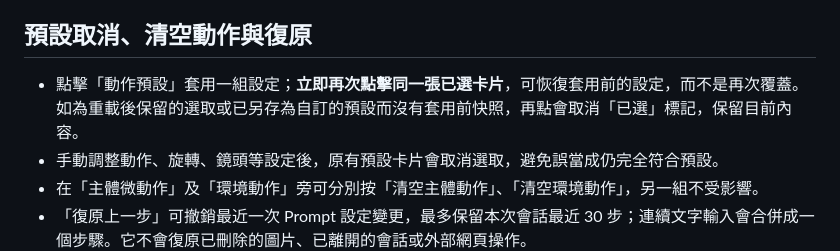
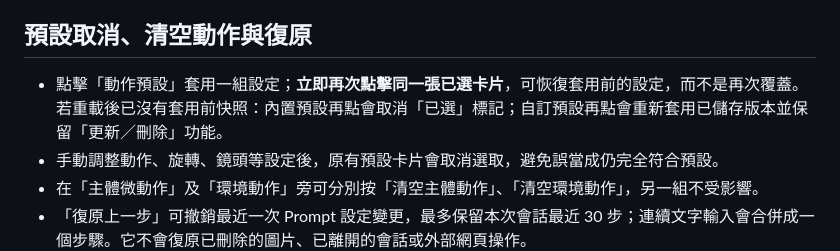
Before and after one commit to bugu-robot/video-prompt-generator, a Markdown page: docs/USER_GUIDE_ZH_HK.md, the part around the change. Drawn GitHub-style.

Commit message:
docs: clarify reloaded custom presets retain manage actions

```diff
--- a/docs/USER_GUIDE_ZH_HK.md
+++ b/docs/USER_GUIDE_ZH_HK.md
@@ -53,7 +53,7 @@ A 減少次要動作，動作短暫疏落；B 保留完整選擇、自然節奏
 
 ## 預設取消、清空動作與復原
 
-- 點擊「動作預設」套用一組設定；**立即再次點擊同一張已選卡片**，可恢復套用前的設定，而不是再次覆蓋。如為重載後保留的選取或已另存為自訂的預設而沒有套用前快照，再點會取消「已選」標記，保留目前內容。
+- 點擊「動作預設」套用一組設定；**立即再次點擊同一張已選卡片**，可恢復套用前的設定，而不是再次覆蓋。若重載後已沒有套用前快照：內置預設再點會取消「已選」標記；自訂預設再點會重新套用已儲存版本並保留「更新／刪除」功能。
 - 手動調整動作、旋轉、鏡頭等設定後，原有預設卡片會取消選取，避免誤當成仍完全符合預設。
 - 在「主體微動作」及「環境動作」旁可分別按「清空主體動作」、「清空環境動作」，另一組不受影響。
 - 「復原上一步」可撤銷最近一次 Prompt 設定變更，最多保留本次會話最近 30 步；連續文字輸入會合併成一個步驟。它不會復原已刪除的圖片、已離開的會話或外部網頁操作。
```
